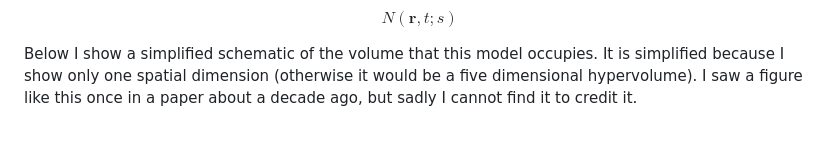
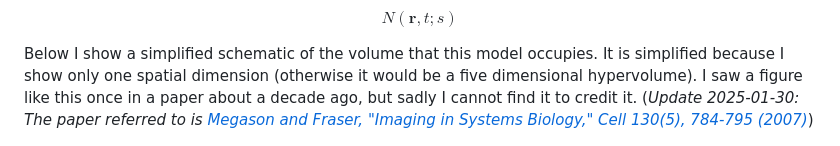
Before and after one commit to kmdouglass/website, a Markdown page: posts/meta-biophysics-of-the-cell.md, the part around the change. Rendered like a GitHub page.

Commit message:
Nikola auto commit.
Nikola version: 8.3.0

```diff
--- a/posts/meta-biophysics-of-the-cell.md
+++ b/posts/meta-biophysics-of-the-cell.md
@@ -45,7 +45,7 @@ But wait. There are more than ten thousand types of proteins within the cell. So
 
 $$ N \left( \mathbf{r}, t ; s\right) $$
 
-Below I show a simplified schematic of the volume that this model occupies. It is simplified because I show only one spatial dimension (otherwise it would be a five dimensional hypervolume). I saw a figure like this once in a paper about a decade ago, but sadly I cannot find it to credit it.
+Below I show a simplified schematic of the volume that this model occupies. It is simplified because I show only one spatial dimension (otherwise it would be a five dimensional hypervolume). I saw a figure like this once in a paper about a decade ago, but sadly I cannot find it to credit it. (*Update 2025-01-30: The paper referred to is [Megason and Fraser, "Imaging in Systems Biology," Cell 130(5), 784-795 (2007)](https://doi.org/10.1016/j.cell.2007.08.031)*)
 
 <figure>
   <img src="/images/protein-distributions.png">
```
